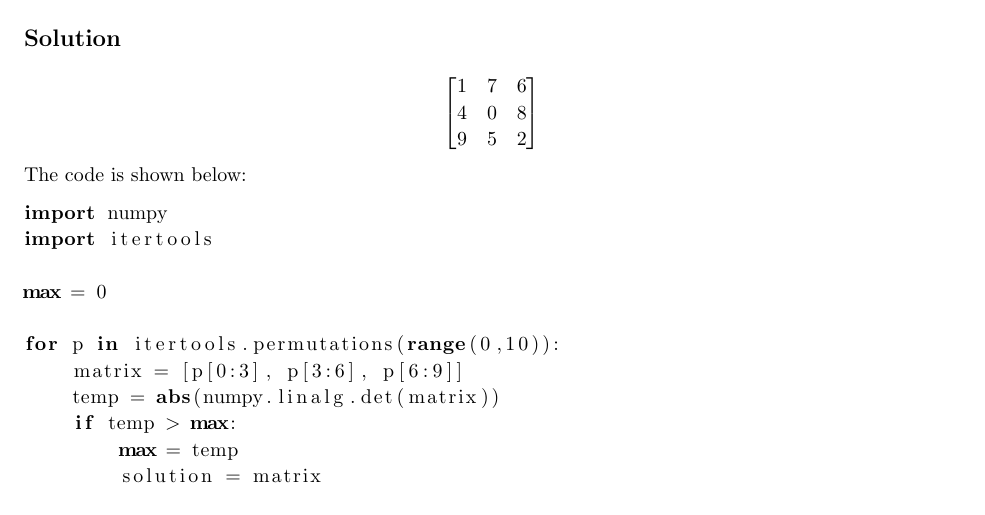
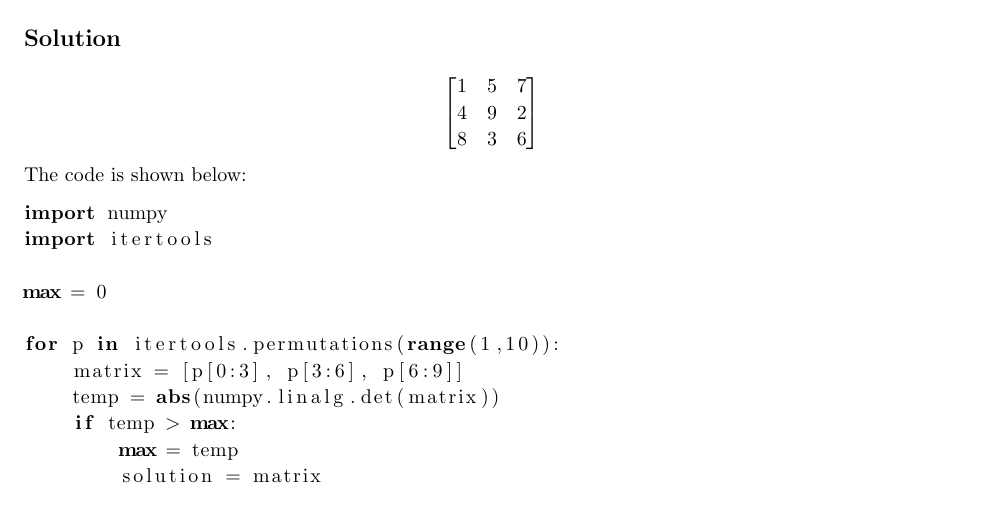
Before and after one commit to 0130w/mit18.06, a LaTeX problem sheet (ProblemSet5/homework.tex): part of page 6 of 6, cut so that both start at the same text. Compiled offline with pdfLaTeX.

Commit message:
fix errors in ProblemSet5 and update README.md

```diff
--- a/ProblemSet5/homework.tex
+++ b/ProblemSet5/homework.tex
@@ -557,9 +557,9 @@ and then we can get the \( QR \) decomposition of the matrix \( A \):
 
     \[
         \begin{bmatrix}
-            1 & 7 & 6   \\
-            4 & 0 & 8   \\
-            9 & 5 & 2
+            1 & 5 & 7   \\
+            4 & 9 & 2   \\
+            8 & 3 & 6
         \end{bmatrix}
     \]
 
@@ -571,7 +571,7 @@ import itertools
 
 max = 0
 
-for p in itertools.permutations(range(0,10)):
+for p in itertools.permutations(range(1,10)):
     matrix = [p[0:3], p[3:6], p[6:9]]
     temp = abs(numpy.linalg.det(matrix))
     if temp > max:
```
Also changed, not shown: ProblemSet5/homework.pdf, README.md.
